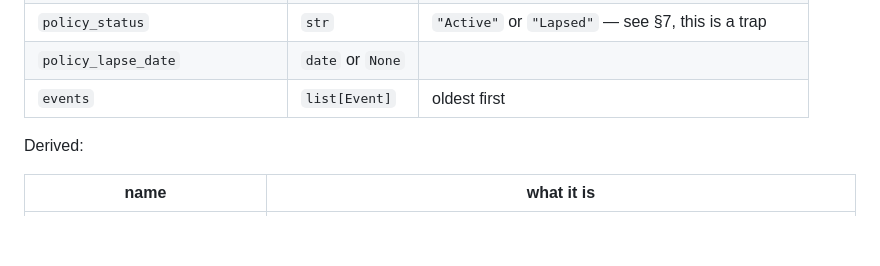
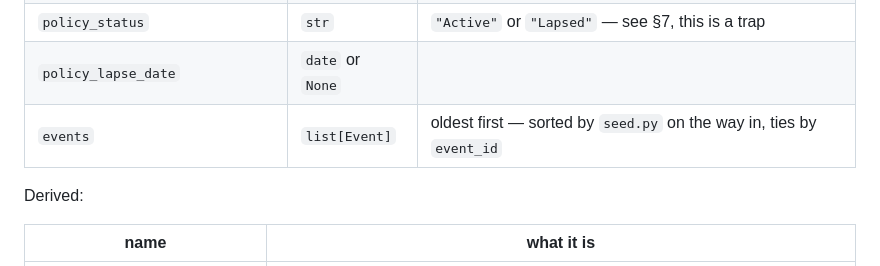
Before and after one commit to GemTalk/brain-freeze, a Markdown page: docs/dataset-for-agents.md, the part around the change. Rendered like a GitHub page; blank space fills up the shorter version.

```diff
--- a/docs/dataset-for-agents.md
+++ b/docs/dataset-for-agents.md
@@ -142,7 +142,7 @@ Stored:
 | `policy_term_months` | `int` | 12 for every policy in the seeded book |
 | `policy_status` | `str` | `"Active"` or `"Lapsed"` — see §7, this is a trap |
 | `policy_lapse_date` | `date` or `None` | |
-| `events` | `list[Event]` | oldest first |
+| `events` | `list[Event]` | oldest first — sorted by `seed.py` on the way in, ties by `event_id` |
 
 Derived:
 
```
Also changed, not shown: docs/csv-schema.md (+15 -6 lines).
